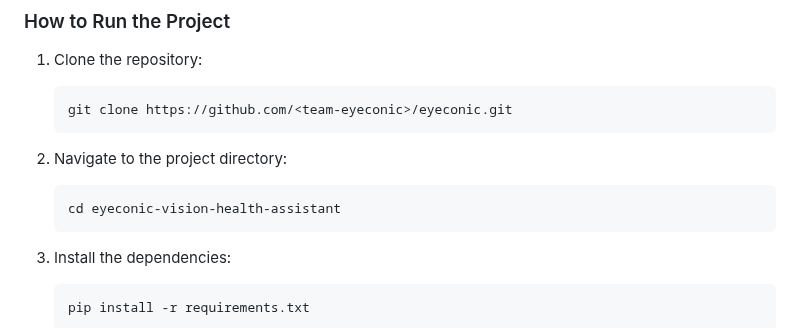
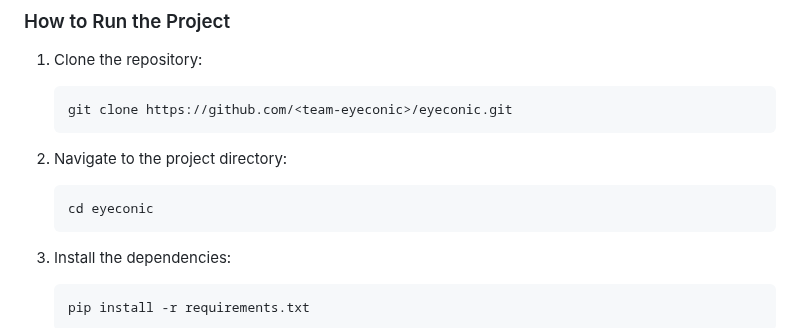
Before and after one commit to SHWETANK-SAURABH/eyeconic, a Markdown page: README.md, the part around the change. Drawn GitHub-style.

````diff
--- a/README.md
+++ b/README.md
@@ -54,7 +54,7 @@ By democratizing eye care, this project offers early diagnosis and preventive so
 
 2. Navigate to the project directory:
    ```bash
-   cd eyeconic-vision-health-assistant
+   cd eyeconic
    ```
 
 3. Install the dependencies:
````
